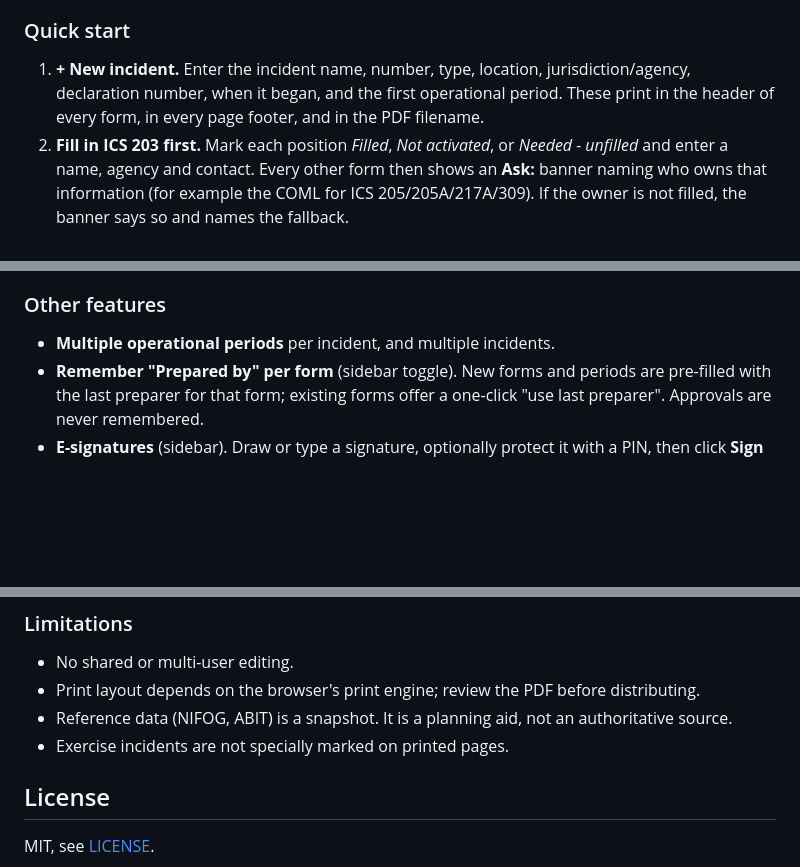
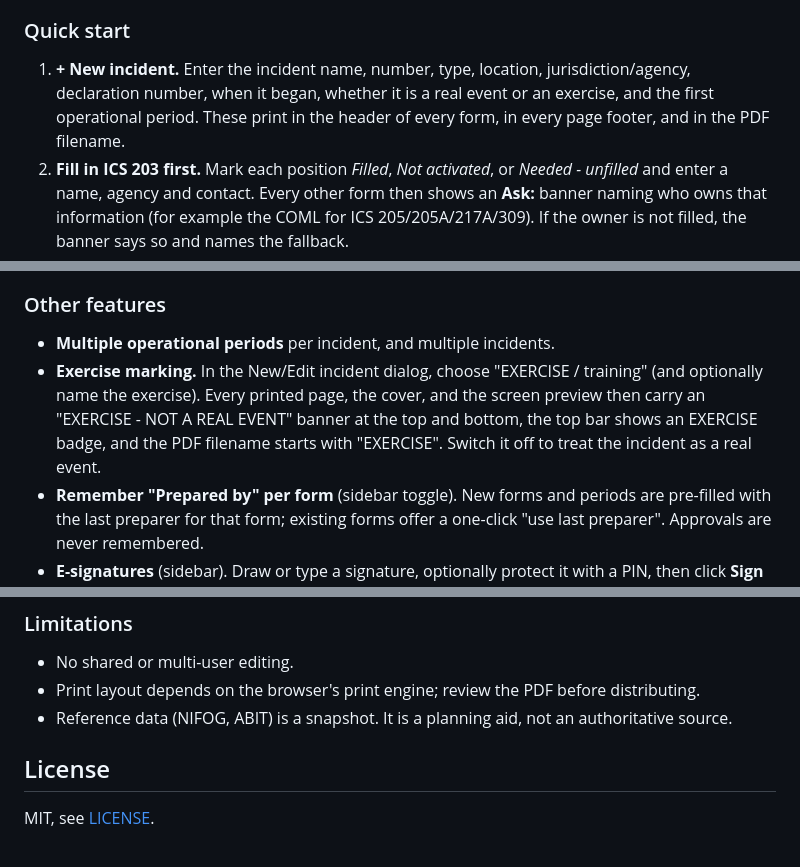
Before and after one commit to JohnMarkRowe/IAP-Builder, a Markdown page: README.md, 3 parts joined by grey strips. Drawn GitHub-style; blank space fills up the shorter version.

Commit message:
Update README for exercise banner
Co-Authored-By: Claude Sonnet 5.5 <noreply@anthropic.com>

```diff
--- a/README.md
+++ b/README.md
@@ -8,7 +8,7 @@ IAP Builder is a single HTML file (`index.html`). There is nothing to install an
 
 ### Quick start
 
-1. **+ New incident.** Enter the incident name, number, type, location, jurisdiction/agency, declaration number, when it began, and the first operational period. These print in the header of every form, in every page footer, and in the PDF filename.
+1. **+ New incident.** Enter the incident name, number, type, location, jurisdiction/agency, declaration number, when it began, whether it is a real event or an exercise, and the first operational period. These print in the header of every form, in every page footer, and in the PDF filename.
 2. **Fill in ICS 203 first.** Mark each position *Filled*, *Not activated*, or *Needed - unfilled* and enter a name, agency and contact. Every other form then shows an **Ask:** banner naming who owns that information (for example the COML for ICS 205/205A/217A/309). If the owner is not filled, the banner says so and names the fallback.
 3. **Work through the forms as information comes in.** Everything autosaves as you type.
 4. **Preview / Print IAP** shows the assembled plan and a list of open items (no objectives, no COML, no hospitals, edited-after-signing, and so on). **Print / Save as PDF** uses the browser's print dialog.
@@ -48,6 +48,7 @@ On any ICS 217A, template buttons add rows, and **Copy these channels into ICS 2
 ### Other features
 
 - **Multiple operational periods** per incident, and multiple incidents.
+- **Exercise marking.** In the New/Edit incident dialog, choose "EXERCISE / training" (and optionally name the exercise). Every printed page, the cover, and the screen preview then carry an "EXERCISE - NOT A REAL EVENT" banner at the top and bottom, the top bar shows an EXERCISE badge, and the PDF filename starts with "EXERCISE". Switch it off to treat the incident as a real event.
 - **Remember "Prepared by" per form** (sidebar toggle). New forms and periods are pre-filled with the last preparer for that form; existing forms offer a one-click "use last preparer". Approvals are never remembered.
 - **E-signatures** (sidebar). Draw or type a signature, optionally protect it with a PIN, then click **Sign** next to a signature field. Each signature is time-stamped. If the form body is edited afterwards, the signature is flagged on screen, in print, and in the readiness checks.
 - **Backup / restore:** Export backup and Import in the sidebar (includes the image library).
@@ -67,7 +68,6 @@ Everything is stored in **your browser's local storage on your device**. Nothing
 - No shared or multi-user editing.
 - Print layout depends on the browser's print engine; review the PDF before distributing.
 - Reference data (NIFOG, ABIT) is a snapshot. It is a planning aid, not an authoritative source.
-- Exercise incidents are not specially marked on printed pages.
 
 ## License
 
```
